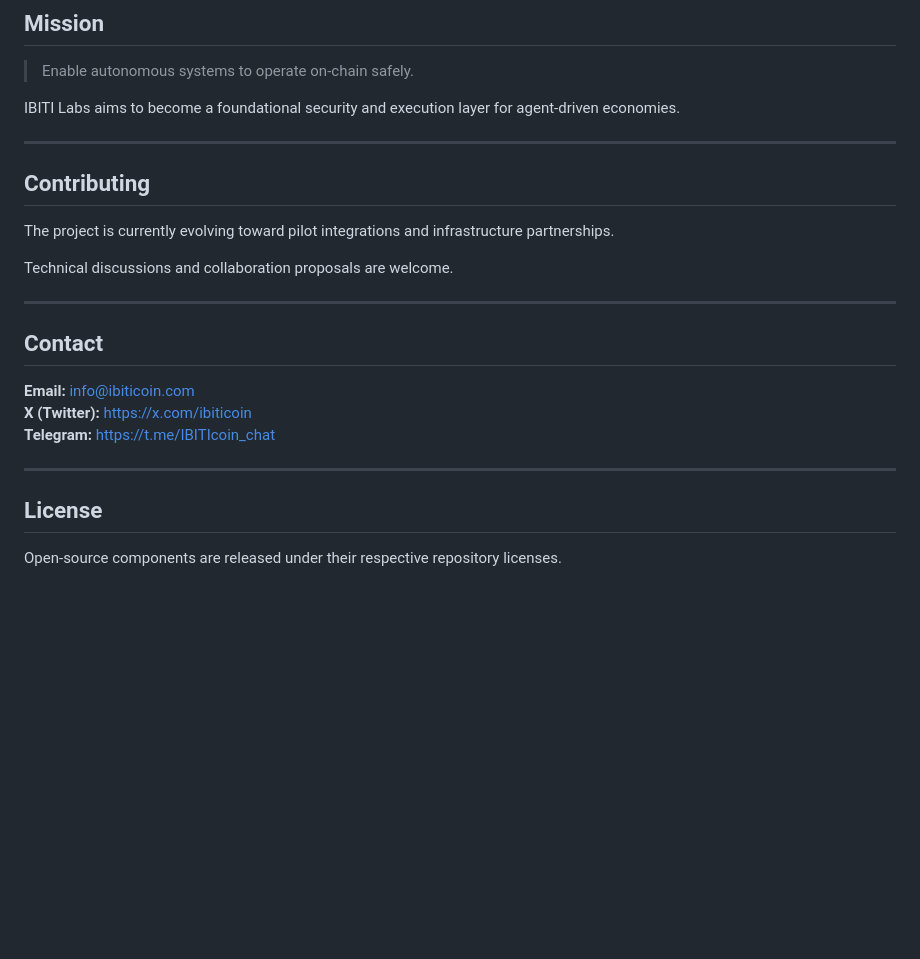
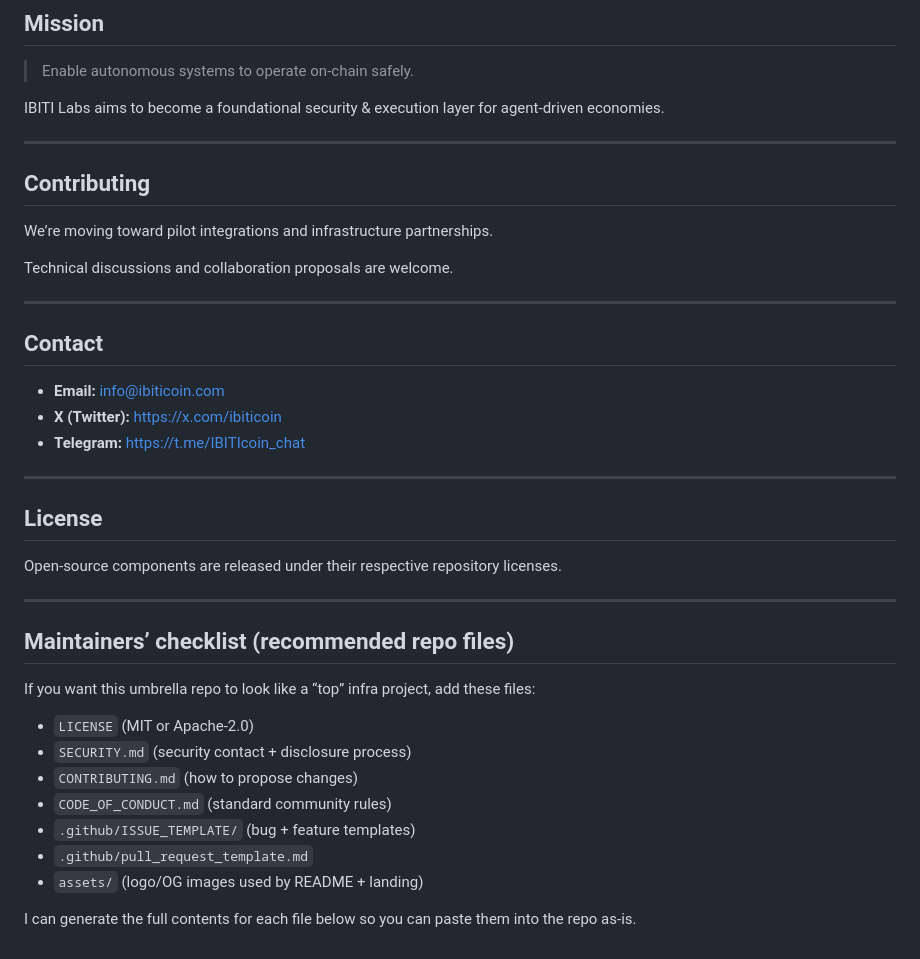
Before and after one commit to VOVAN1980/IBITILabs, a Markdown page: README.md, the part around one of its changes. GitHub-like rendering; blank space fills up the shorter version.

```diff
--- a/README.md
+++ b/README.md
@@ -145,13 +167,13 @@ IBITI Labs introduces a **permission-first execution architecture**, where auton
 
 > Enable autonomous systems to operate on-chain safely.
 
-IBITI Labs aims to become a foundational security and execution layer for agent-driven economies.
+IBITI Labs aims to become a foundational security & execution layer for agent-driven economies.
 
 ---
 
 ## Contributing
 
-The project is currently evolving toward pilot integrations and infrastructure partnerships.
+We’re moving toward pilot integrations and infrastructure partnerships.
 
 Technical discussions and collaboration proposals are welcome.
 
@@ -159,12 +181,28 @@ Technical discussions and collaboration proposals are welcome.
 
 ## Contact
 
-**Email:** info@ibiticoin.com
-**X (Twitter):** https://x.com/ibiticoin
-**Telegram:** https://t.me/IBITIcoin_chat
+* **Email:** [info@ibiticoin.com](mailto:info@ibiticoin.com)
+* **X (Twitter):** [https://x.com/ibiticoin](https://x.com/ibiticoin)
+* **Telegram:** [https://t.me/IBITIcoin_chat](https://t.me/IBITIcoin_chat)
 
 ---
 
 ## License
 
 Open-source components are released under their respective repository licenses.
+
+---
+
+## Maintainers’ checklist (recommended repo files)
+
+If you want this umbrella repo to look like a “top” infra project, add these files:
+
+* `LICENSE` (MIT or Apache-2.0)
+* `SECURITY.md` (security contact + disclosure process)
+* `CONTRIBUTING.md` (how to propose changes)
+* `CODE_OF_CONDUCT.md` (standard community rules)
+* `.github/ISSUE_TEMPLATE/` (bug + feature templates)
+* `.github/pull_request_template.md`
+* `assets/` (logo/OG images used by README + landing)
+
+I can generate the full contents for each file below so you can paste them into the repo as-is.
```
Also changed, not shown: other parts of README.md (+117 -95 lines).
